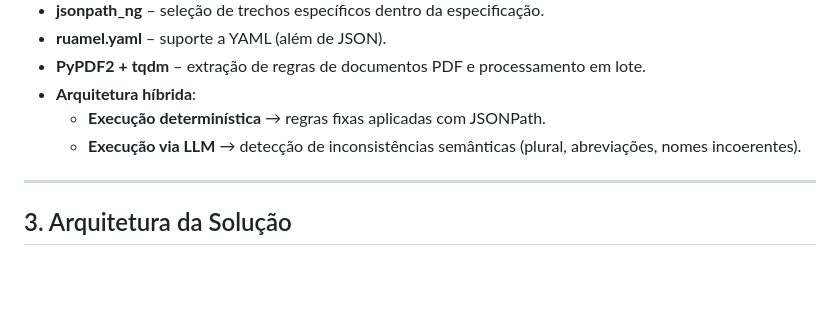
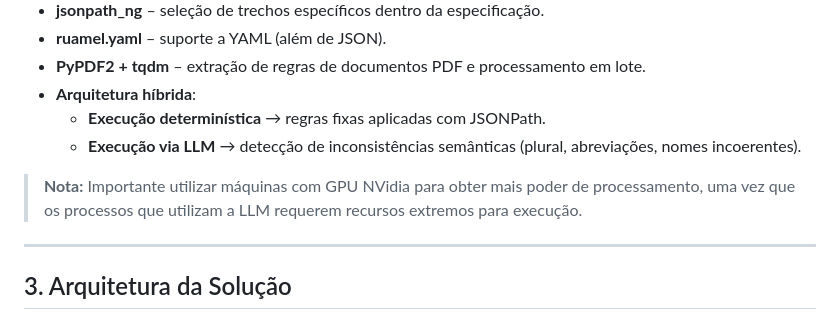
Before and after one commit to hoshikawa2/ai_openapi_validator, a Markdown page: README.md, the part around the change. GitHub-like rendering; blank space fills up the shorter version.

```diff
--- a/README.md
+++ b/README.md
@@ -30,6 +30,8 @@ Benefícios:
 - **Arquitetura híbrida**:
   - **Execução determinística** → regras fixas aplicadas com JSONPath.
   - **Execução via LLM** → detecção de inconsistências semânticas (plural, abreviações, nomes incoerentes).
+
+> **Nota:** Importante utilizar máquinas com GPU NVidia para obter mais poder de processamento, uma vez que os processos que utilizam a LLM requerem recursos extremos para execução.
 
 ---
 
```
